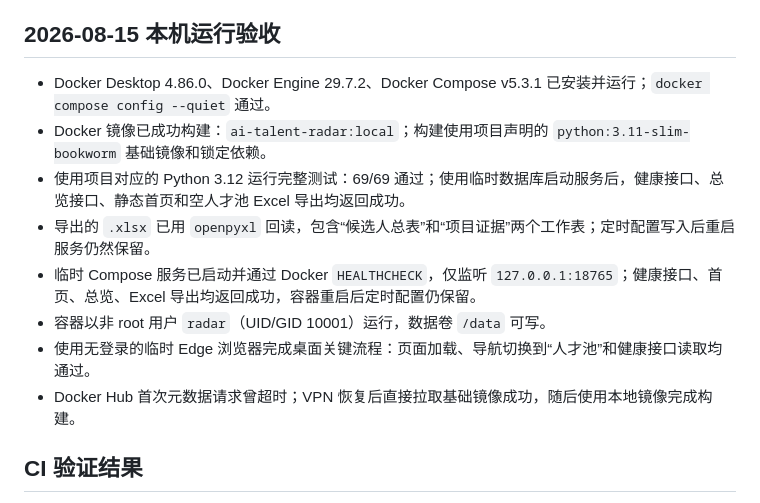
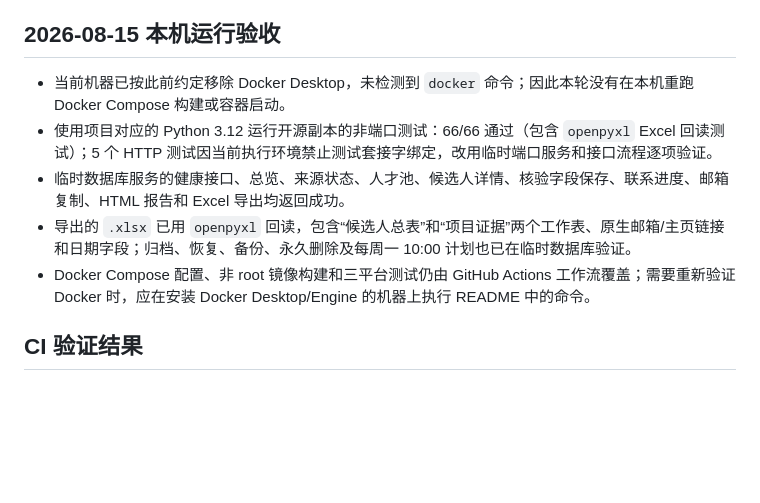
Before and after one commit to jiaotao930426-png/ai-talent-radar, a Markdown page: OPEN_SOURCE_VALIDATION.md, the part around the change. Rendered like a GitHub page; blank space fills up the shorter version.

Commit message:
Clarify current local validation environment

```diff
--- a/OPEN_SOURCE_VALIDATION.md
+++ b/OPEN_SOURCE_VALIDATION.md
@@ -36,14 +36,11 @@
 
 ## 2026-08-15 本机运行验收
 
-- Docker Desktop 4.86.0、Docker Engine 29.7.2、Docker Compose v5.3.1 已安装并运行；`docker compose config --quiet` 通过。
-- Docker 镜像已成功构建：`ai-talent-radar:local`；构建使用项目声明的 `python:3.11-slim-bookworm` 基础镜像和锁定依赖。
-- 使用项目对应的 Python 3.12 运行完整测试：69/69 通过；使用临时数据库启动服务后，健康接口、总览接口、静态首页和空人才池 Excel 导出均返回成功。
-- 导出的 `.xlsx` 已用 `openpyxl` 回读，包含“候选人总表”和“项目证据”两个工作表；定时配置写入后重启服务仍然保留。
-- 临时 Compose 服务已启动并通过 Docker `HEALTHCHECK`，仅监听 `127.0.0.1:18765`；健康接口、首页、总览、Excel 导出均返回成功，容器重启后定时配置仍保留。
-- 容器以非 root 用户 `radar`（UID/GID 10001）运行，数据卷 `/data` 可写。
-- 使用无登录的临时 Edge 浏览器完成桌面关键流程：页面加载、导航切换到“人才池”和健康接口读取均通过。
-- Docker Hub 首次元数据请求曾超时；VPN 恢复后直接拉取基础镜像成功，随后使用本地镜像完成构建。
+- 当前机器已按此前约定移除 Docker Desktop，未检测到 `docker` 命令；因此本轮没有在本机重跑 Docker Compose 构建或容器启动。
+- 使用项目对应的 Python 3.12 运行开源副本的非端口测试：66/66 通过（包含 `openpyxl` Excel 回读测试）；5 个 HTTP 测试因当前执行环境禁止测试套接字绑定，改用临时端口服务和接口流程逐项验证。
+- 临时数据库服务的健康接口、总览、来源状态、人才池、候选人详情、核验字段保存、联系进度、邮箱复制、HTML 报告和 Excel 导出均返回成功。
+- 导出的 `.xlsx` 已用 `openpyxl` 回读，包含“候选人总表”和“项目证据”两个工作表、原生邮箱/主页链接和日期字段；归档、恢复、备份、永久删除及每周一 10:00 计划也已在临时数据库验证。
+- Docker Compose 配置、非 root 镜像构建和三平台测试仍由 GitHub Actions 工作流覆盖；需要重新验证 Docker 时，应在安装 Docker Desktop/Engine 的机器上执行 README 中的命令。
 
 ## CI 验证结果
 
```
